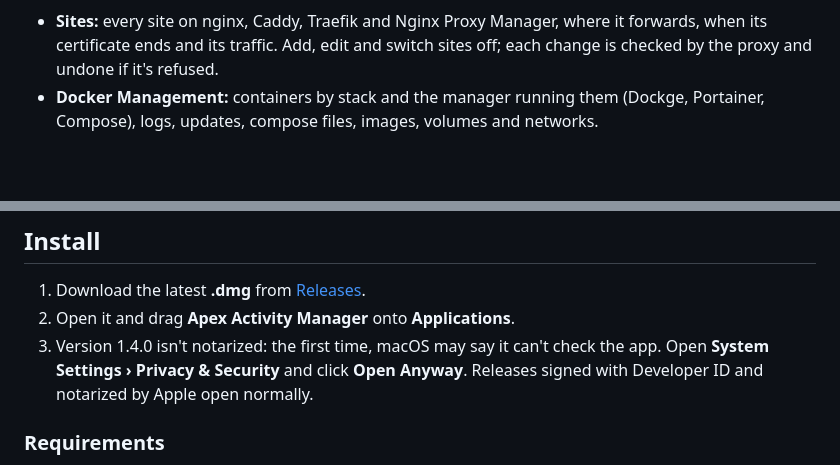
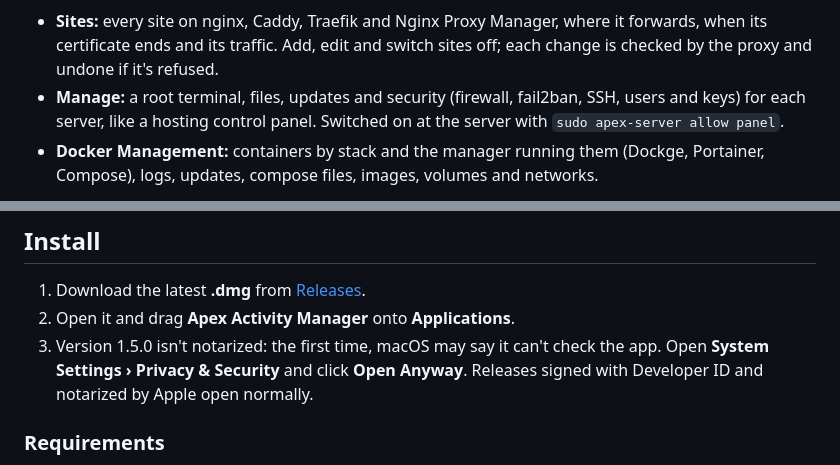
Before and after one commit to sudo-user101/Apex-Activity-Manager, a Markdown page: README.md, 2 parts joined by grey strips. Drawn GitHub-style; blank space fills up the shorter version.

Commit message:
1.5.0: Manage (terminal, files, updates, security); server port changes keep pairing

```diff
--- a/README.md
+++ b/README.md
@@ -276,6 +276,9 @@ this Mac, its websites and its Docker containers. Pair a server with
   where it forwards, when its certificate ends and its traffic. Add, edit
   and switch sites off; each change is checked by the proxy and undone if
   it's refused.
+- **Manage:** a root terminal, files, updates and security (firewall,
+  fail2ban, SSH, users and keys) for each server, like a hosting control
+  panel. Switched on at the server with `sudo apex-server allow panel`.
 - **Docker Management:** containers by stack and the manager running them
   (Dockge, Portainer, Compose), logs, updates, compose files, images,
   volumes and networks.
@@ -290,7 +298,7 @@ this Mac, its websites and its Docker containers. Pair a server with
 1. Download the latest **.dmg** from
    [Releases](https://github.com/sudo-user101/Apex-Activity-Manager-MacOSX/releases/latest).
 2. Open it and drag **Apex Activity Manager** onto **Applications**.
-3. Version 1.4.0 isn't notarized: the first time, macOS may say it can't check
+3. Version 1.5.0 isn't notarized: the first time, macOS may say it can't check
    the app. Open **System Settings › Privacy & Security** and click
    **Open Anyway**. Releases signed with Developer ID and notarized by Apple
    open normally.
```
Also changed, not shown: other parts of README.md (+5 -0 lines), CHANGELOG.md (+18 -0 lines), docs/images/server-security.png (added), docs/images/server-terminal.png (added), 13 other files.
